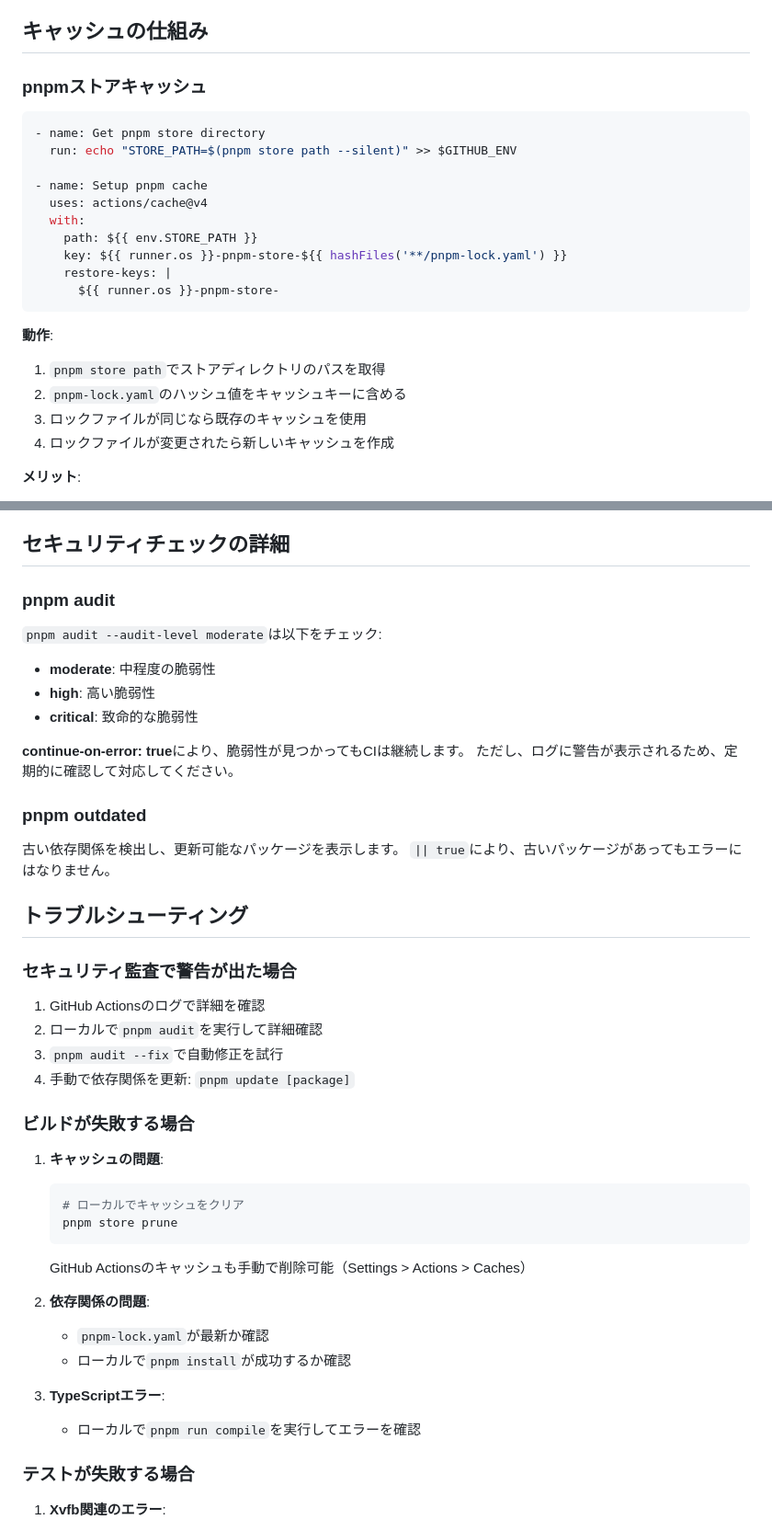
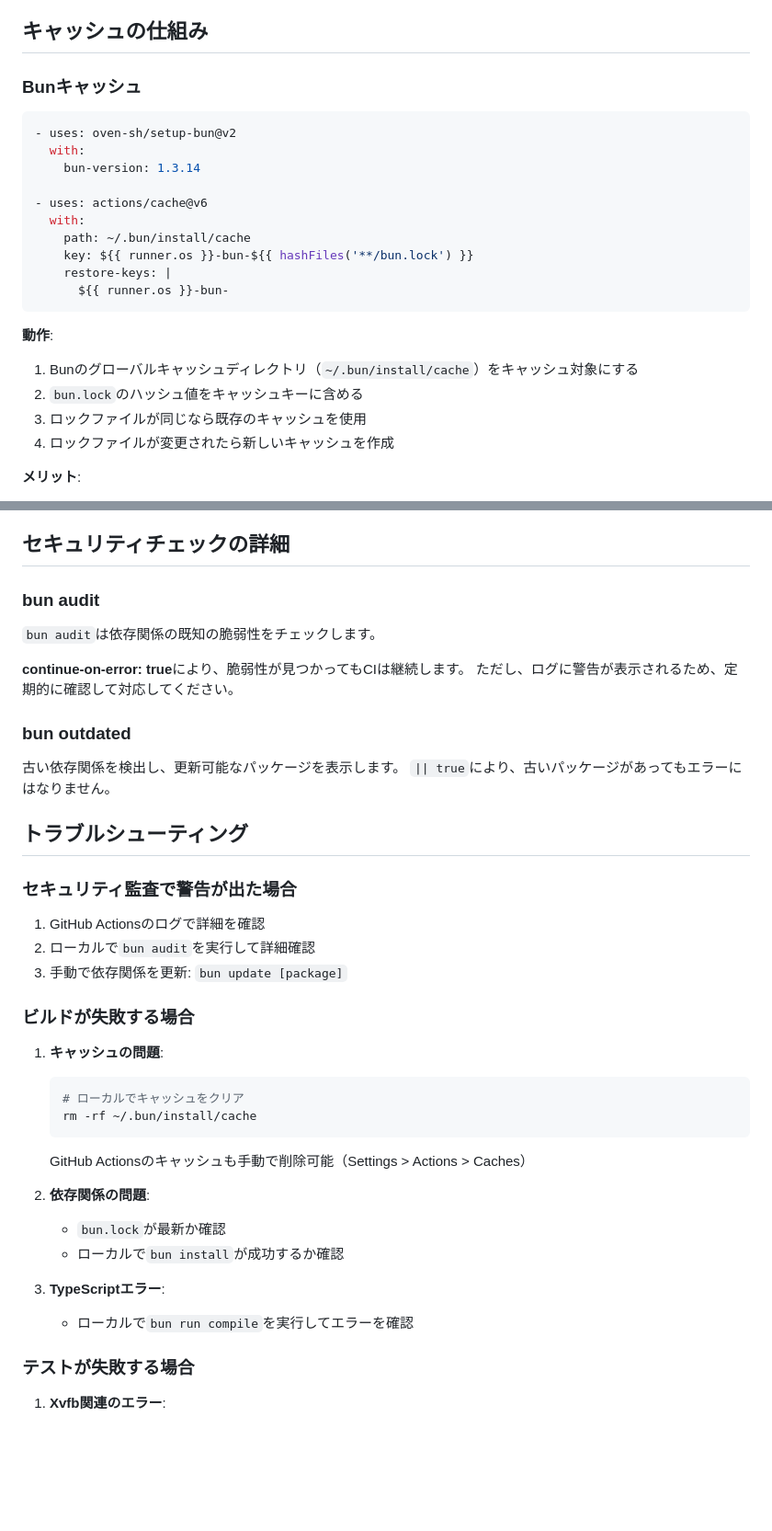
Before and after one commit to hidao80/mago-vsx, a Markdown page: .github/workflows/README.md, 2 parts joined by grey strips. Shown at 92% size. GitHub-like rendering; blank space fills up the shorter version.

Commit message:
refactor: migrate from pnpm to bun in CI/CD workflow documentation

````diff
--- a/.github/workflows/README.md
+++ b/.github/workflows/README.md
@@ -54,24 +54,24 @@
 
 ## キャッシュの仕組み
 
-### pnpmストアキャッシュ
+### Bunキャッシュ
 
 ```yaml
-- name: Get pnpm store directory
-  run: echo "STORE_PATH=$(pnpm store path --silent)" >> $GITHUB_ENV
+- uses: oven-sh/setup-bun@v2
+  with:
+    bun-version: 1.3.14
 
-- name: Setup pnpm cache
-  uses: actions/cache@v4
+- uses: actions/cache@v6
   with:
-    path: ${{ env.STORE_PATH }}
-    key: ${{ runner.os }}-pnpm-store-${{ hashFiles('**/pnpm-lock.yaml') }}
+    path: ~/.bun/install/cache
+    key: ${{ runner.os }}-bun-${{ hashFiles('**/bun.lock') }}
     restore-keys: |
-      ${{ runner.os }}-pnpm-store-
+      ${{ runner.os }}-bun-
 ```
 
 **動作**:
-1. `pnpm store path`でストアディレクトリのパスを取得
-2. `pnpm-lock.yaml`のハッシュ値をキャッシュキーに含める
+1. Bunのグローバルキャッシュディレクトリ（`~/.bun/install/cache`）をキャッシュ対象にする
+2. `bun.lock`のハッシュ値をキャッシュキーに含める
 3. ロックファイルが同じなら既存のキャッシュを使用
 4. ロックファイルが変更されたら新しいキャッシュを作成
 
@@ -101,17 +101,14 @@ GitHub Actionsのキャッシュ:
 
 ## セキュリティチェックの詳細
 
-### pnpm audit
+### bun audit
 
-`pnpm audit --audit-level moderate`は以下をチェック:
-- **moderate**: 中程度の脆弱性
-- **high**: 高い脆弱性
-- **critical**: 致命的な脆弱性
+`bun audit`は依存関係の既知の脆弱性をチェックします。
 
 **continue-on-error: true**により、脆弱性が見つかってもCIは継続します。
 ただし、ログに警告が表示されるため、定期的に確認して対応してください。
 
-### pnpm outdated
+### bun outdated
 
 古い依存関係を検出し、更新可能なパッケージを表示します。
 `|| true`により、古いパッケージがあってもエラーにはなりません。
@@ -121,25 +118,24 @@ GitHub Actionsのキャッシュ:
 ### セキュリティ監査で警告が出た場合
 
 1. GitHub Actionsのログで詳細を確認
-2. ローカルで`pnpm audit`を実行して詳細確認
-3. `pnpm audit --fix`で自動修正を試行
-4. 手動で依存関係を更新: `pnpm update [package]`
+2. ローカルで`bun audit`を実行して詳細確認
+3. 手動で依存関係を更新: `bun update [package]`
 
 ### ビルドが失敗する場合
 
 1. **キャッシュの問題**:
    ```bash
    # ローカルでキャッシュをクリア
-   pnpm store prune
+   rm -rf ~/.bun/install/cache
    ```
    GitHub Actionsのキャッシュも手動で削除可能（Settings > Actions > Caches）
 
 2. **依存関係の問題**:
-   - `pnpm-lock.yaml`が最新か確認
-   - ローカルで`pnpm install`が成功するか確認
+   - `bun.lock`が最新か確認
+   - ローカルで`bun install`が成功するか確認
 
 3. **TypeScriptエラー**:
-   - ローカルで`pnpm run compile`を実行してエラーを確認
+   - ローカルで`bun run compile`を実行してエラーを確認
 
 ### テストが失敗する場合
 
````
Also changed, not shown: other parts of .github/workflows/README.md (+7 -7 lines).
